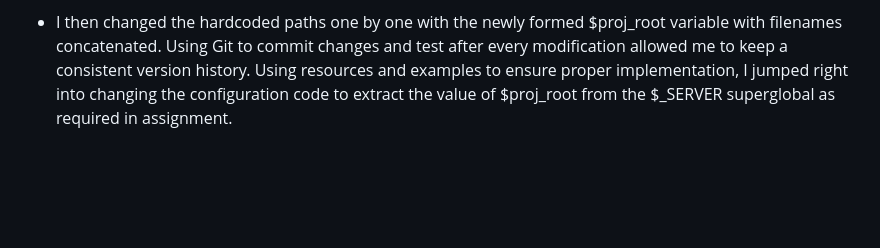
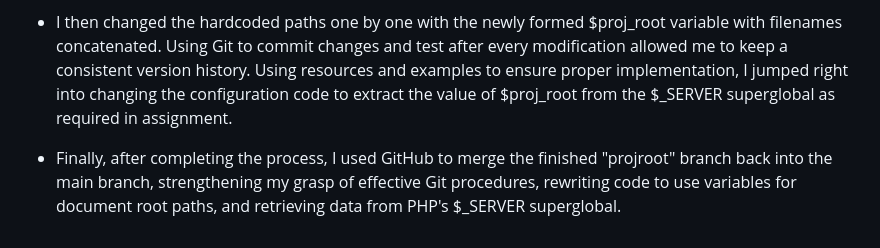
Before and after one commit to Aranarora/DGL123-Project-Aran-Arora, a Markdown page: README.md, the part around the change. Rendered like a GitHub page; blank space fills up the shorter version.

Commit message:
Add information about final step merging branch

```diff
--- a/README.md
+++ b/README.md
@@ -60,3 +60,5 @@
 - Before starting this assignment, I used GitHub Desktop to fork my semester project and establish a new branch called "projroot" by separating it from the main branch. While exploring my project's coding, I came across hardcoded path segments about the document root. Then i create a configuration variable called $proj_root, for match the path references in my project's settings.
 
 - I then changed the hardcoded paths one by one with the newly formed $proj_root variable with filenames concatenated. Using Git to commit changes and test after every modification allowed me to keep a consistent version history. Using resources and examples to ensure proper implementation, I jumped right into changing the configuration code to extract the value of $proj_root from the $_SERVER superglobal as required in assignment.
+
+- Finally, after completing the process, I used GitHub to merge the finished "projroot" branch back into the main branch, strengthening my grasp of effective Git procedures, rewriting code to use variables for document root paths, and retrieving data from PHP's $_SERVER superglobal.
```
